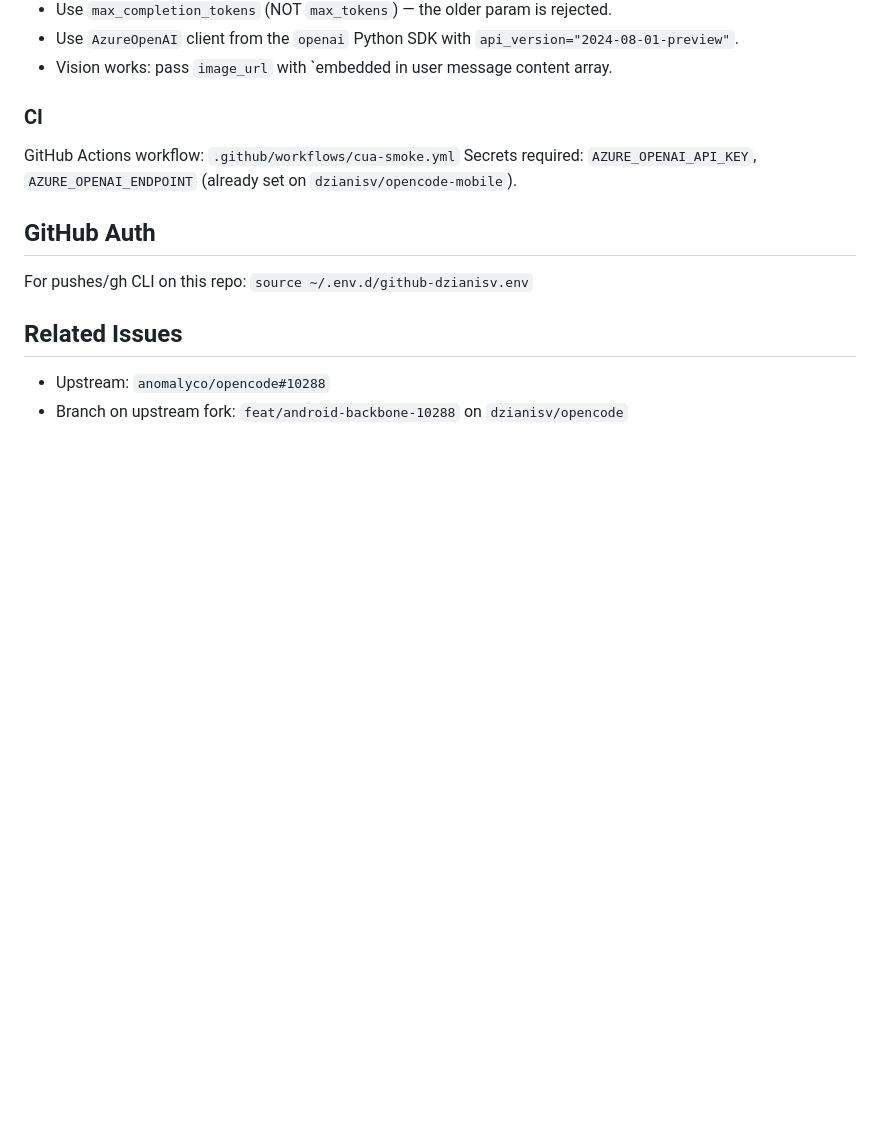
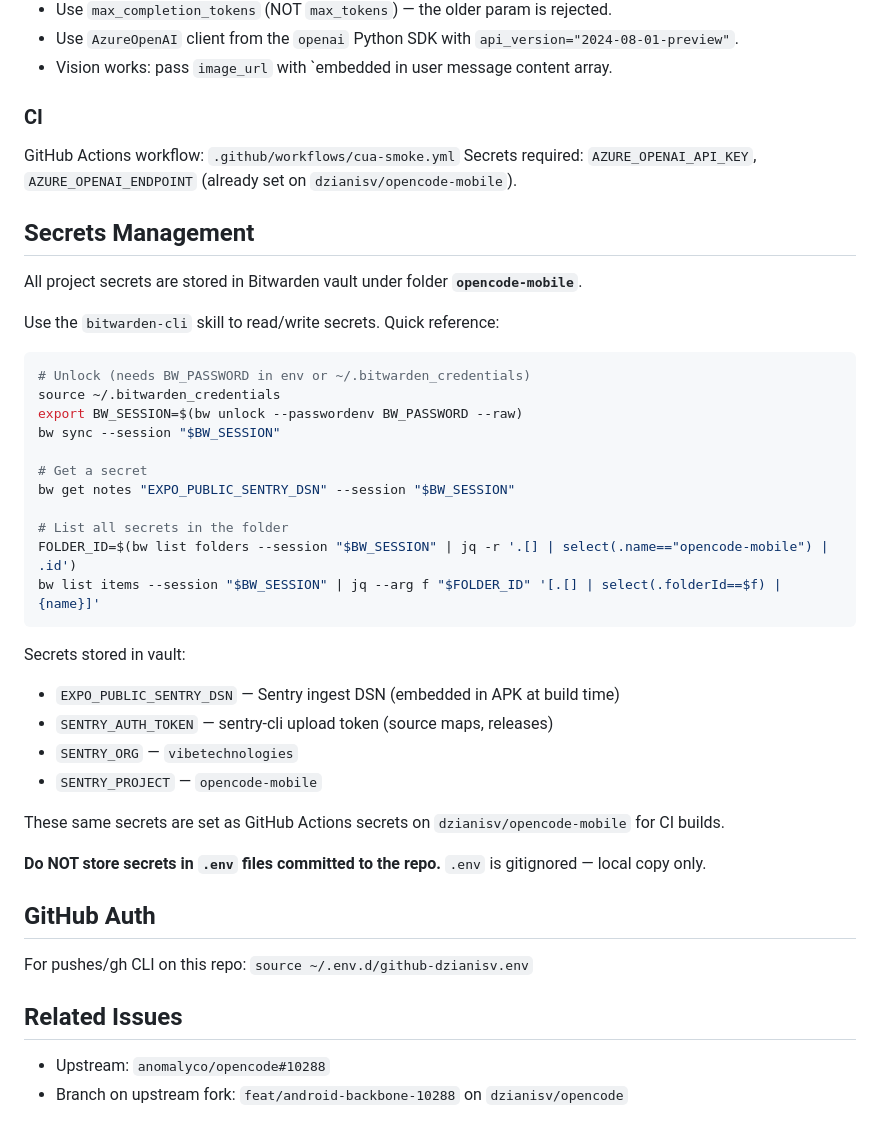
Before and after one commit to Med-amine0/opencode-mobile, a Markdown page: AGENTS.md, the part around the change. GitHub-like rendering; blank space fills up the shorter version.

Commit message:
docs: add Bitwarden secrets management instructions to AGENTS.md

````diff
--- a/AGENTS.md
+++ b/AGENTS.md
@@ -103,6 +103,36 @@ The correct Azure AI Services endpoint (with actual deployments) is:
 GitHub Actions workflow: `.github/workflows/cua-smoke.yml`
 Secrets required: `AZURE_OPENAI_API_KEY`, `AZURE_OPENAI_ENDPOINT` (already set on `dzianisv/opencode-mobile`).
 
+## Secrets Management
+
+All project secrets are stored in Bitwarden vault under folder **`opencode-mobile`**.
+
+Use the `bitwarden-cli` skill to read/write secrets. Quick reference:
+
+```bash
+# Unlock (needs BW_PASSWORD in env or ~/.bitwarden_credentials)
+source ~/.bitwarden_credentials
+export BW_SESSION=$(bw unlock --passwordenv BW_PASSWORD --raw)
+bw sync --session "$BW_SESSION"
+
+# Get a secret
+bw get notes "EXPO_PUBLIC_SENTRY_DSN" --session "$BW_SESSION"
+
+# List all secrets in the folder
+FOLDER_ID=$(bw list folders --session "$BW_SESSION" | jq -r '.[] | select(.name=="opencode-mobile") | .id')
+bw list items --session "$BW_SESSION" | jq --arg f "$FOLDER_ID" '[.[] | select(.folderId==$f) | {name}]'
+```
+
+Secrets stored in vault:
+- `EXPO_PUBLIC_SENTRY_DSN` — Sentry ingest DSN (embedded in APK at build time)
+- `SENTRY_AUTH_TOKEN` — sentry-cli upload token (source maps, releases)
+- `SENTRY_ORG` — `vibetechnologies`
+- `SENTRY_PROJECT` — `opencode-mobile`
+
+These same secrets are set as GitHub Actions secrets on `dzianisv/opencode-mobile` for CI builds.
+
+**Do NOT store secrets in `.env` files committed to the repo.** `.env` is gitignored — local copy only.
+
 ## GitHub Auth
 
 For pushes/gh CLI on this repo: `source ~/.env.d/github-dzianisv.env`
````
